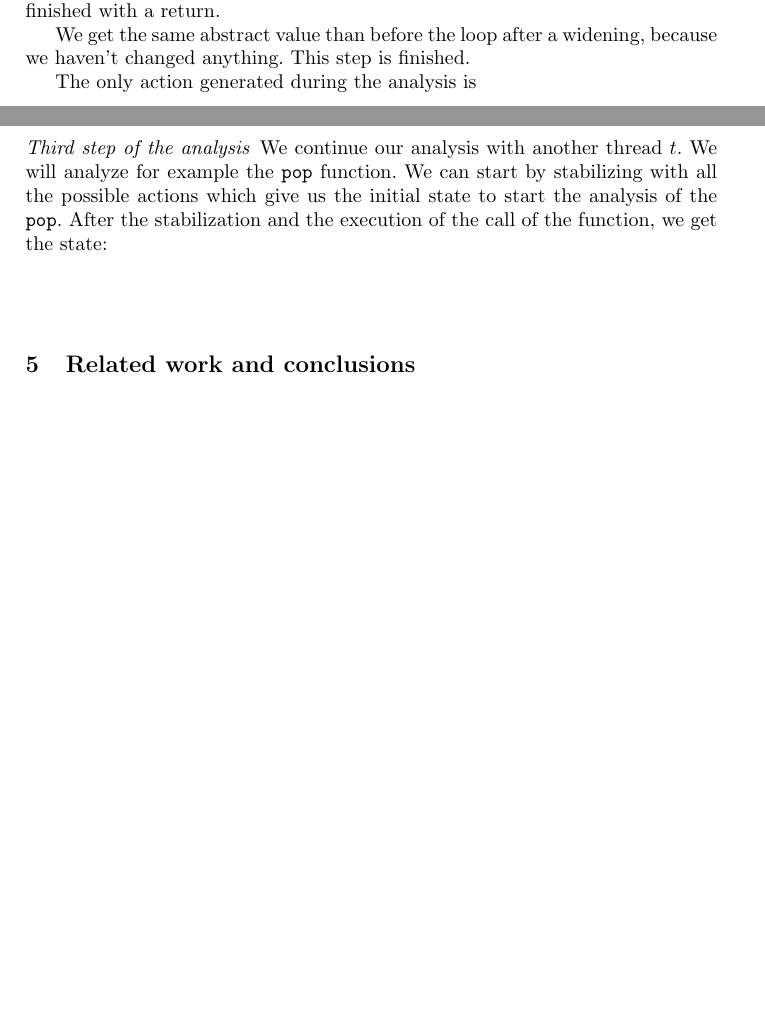
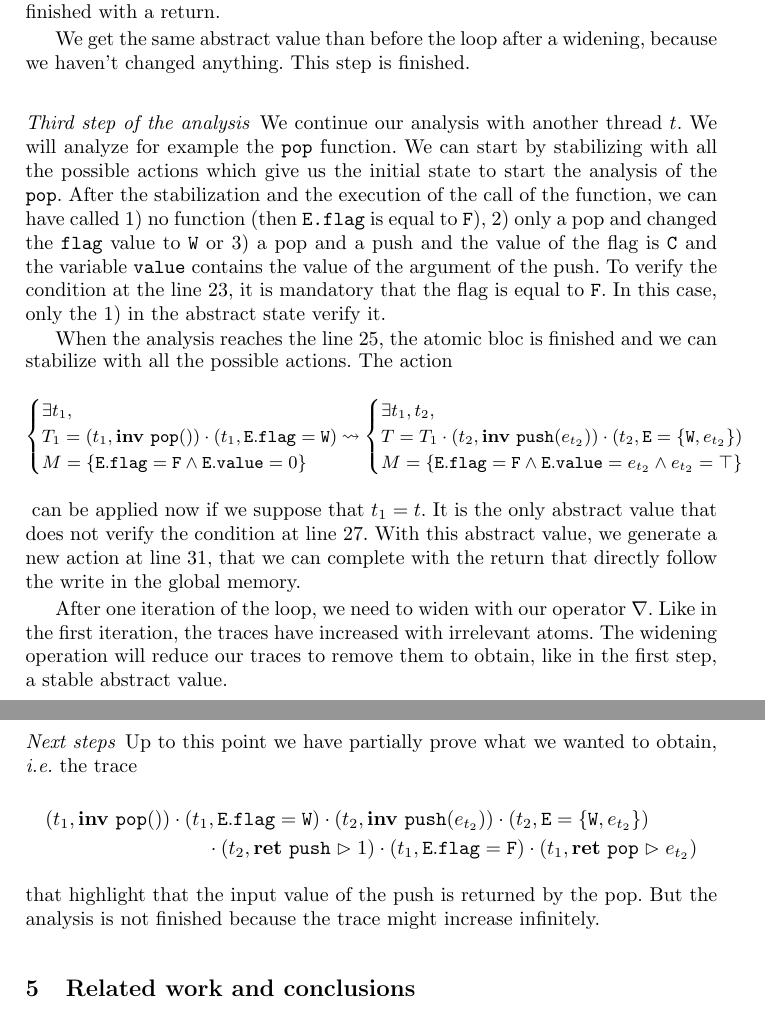
Before and after one commit to gcluzel/nsad-article, a LaTeX thesis (nsad.tex, which reads example.tex): two parts of pages 8 and 9 of 10 before the commit and two parts of pages 9 and 10 of 11 after it, joined at a grey line, cut so that both start at the same text, the shorter picture padded with empty space. Compiled offline with pdfLaTeX.

Commit message:
Suite de l'exemple

```diff
--- a/example.tex
+++ b/example.tex
@@ -84,0 +93 @@ When we apply the widening operator after one iteration in the loop, we get the
+	T =  (t, \inv{pop}())\cdot(t, \mathtt{E.flag=W})\cdot (t, \mathtt{E.flag=F})\\
@@ -107,7 +125,7 @@ because the other part of the abstract state was use in the if-then part, and fi
 
 We get the same abstract value than before the loop after a widening, because we haven't changed anything. This step is finished.
 
-The only action generated during the analysis is
+
 
 
 
@@ -115,5 +133,32 @@ The only action generated during the analysis is
 
 
 \paragraph{Third step of the analysis} We continue our analysis with another thread $t$. We will analyze for example the \code{pop} function. We can start by stabilizing with all the possible actions which give us the initial state to start the analysis of the \code{pop}.
-After the stabilization and the execution of the call of the function, we get the state:
-\[
+After the stabilization and the execution of the call of the function, we can have called 1) no function (then \code{E.flag} is equal to \code{F}), 2) only a pop and changed the \code{flag} value to \code{W} or 3) a pop and a push and the value of the flag is \code{C} and the variable \code{value} contains the value of the argument of the push.
+To verify the condition at the line 23, it is mandatory that the flag is equal to \code{F}. In this case, only the 1) in the abstract state verify it.
+
+When the analysis reaches the line 25, the atomic bloc is finished and we can stabilize with all the possible actions. The action
+\begin{footnotesize}
+\[\begin{cases}
+	\exists t_1, \\
+	T_1 = (t_1, \inv{pop}())\cdot (t_1, \mathtt{E.flag} = \mathtt{W}) \\
+	M = \{\mathtt{E.flag} = \mathtt{F} \wedge \mathtt{E.value} = 0\}
+\end{cases} \!\!\!\!\!\!\!
+\leadsto
+\begin{cases}
+	\exists t_1, t_2,\\
+	T = T_1 \cdot (t_2, \inv{push}(e_{t_2})) \cdot (t_2, \mathtt{E} = \{\mathtt{W}, e_{t_2}\})\\
+	M = \{\mathtt{E.flag} = \mathtt{F} \wedge \mathtt{E.value} = e_{t_2} \wedge e_{t_2} = \top\}
+\end{cases}
+\]
+\end{footnotesize}
+can be applied now if we suppose that $t_1 = t$. It is the only abstract value that does not verify the condition at line 27. With this abstract value, we generate a new action at line 31, that we can complete with the return that directly follow the write in the global memory.
+
+After one iteration of the loop, we need to widen with our operator $\nabla$. Like in the first iteration, the traces have increased with irrelevant atoms. The widening operation will reduce our traces to remove them to obtain, like in the first step, a stable abstract value.
+
+
+\paragraph{Next steps} Up to this point we have partially prove what we wanted to obtain, \emph{i.e.} the trace
+\begin{multline*}
+(t_1, \inv{pop}())\cdot (t_1, \mathtt{E.flag} = \mathtt{W}) \cdot (t_2, \inv{push}(e_{t_2})) \cdot (t_2, \mathtt{E} = \{\mathtt{W}, e_{t_2}\}) \\
+\cdot (t_2, \ret{push}{1}) \cdot (t_1, \mathtt{E.flag} = \mathtt{F}) \cdot (t_1, \ret{pop}{e_{t_2}})
+\end{multline*}
+that highlight that the input value of the push is returned by the pop. But the analysis is not finished because the trace might increase infinitely.
--- a/nsad.tex
+++ b/nsad.tex
@@ -60,6 +60,7 @@
 \DeclareMathOperator{\lfp}{lfp}
 \DeclareMathOperator{\tid}{tid}
 \DeclareMathOperator{\red}{red}
+\DeclareMathOperator{\Mem}{Mem}
 
 \begin{document}
 
```
Also changed, not shown: example.tex (21 more changed lines), nsad.tex (17 more changed lines).
